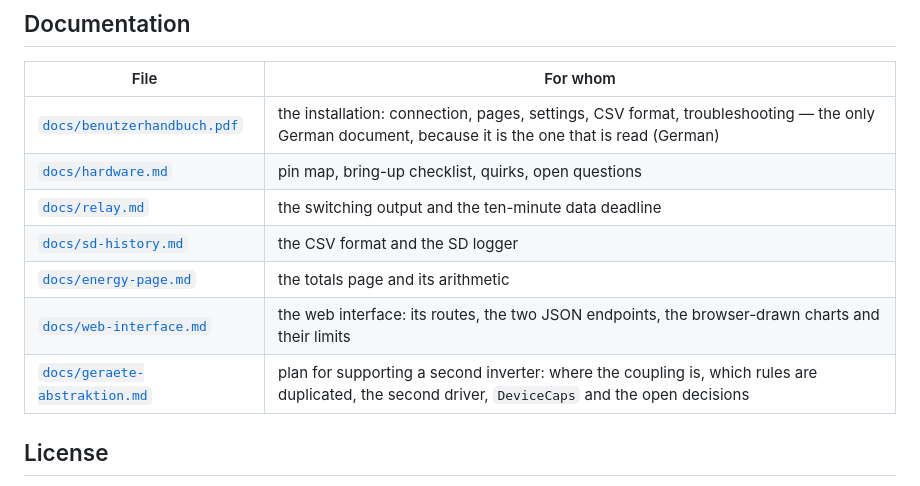
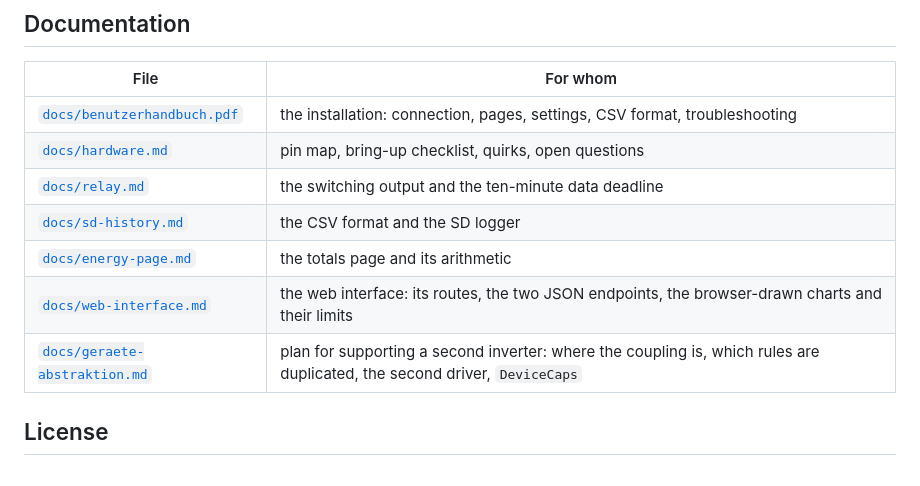
Before and after one commit to fboor/rct-panel, a Markdown page: README.md, the part around the change. Drawn GitHub-style.

Commit message:
readme: the documentation table lists and nothing else
Every row now says what is in the file and stops. Two carried a sentence after the list.
The handbook's row explained at some length why it is the one German document, and the
Geraete-Abstraktion's row ended on "and the open decisions" - which is not a section of
that file. There is no "offen", no "Entscheidung" and no question left open anywhere in
it; the heading list ends at "What came after".

```diff
--- a/README.md
+++ b/README.md
@@ -73,13 +73,13 @@ the board.
 
 | File | For whom |
 |---|---|
-| [`docs/benutzerhandbuch.pdf`](docs/benutzerhandbuch.pdf) | the installation: connection, pages, settings, CSV format, troubleshooting — the only German document, because it is the one that is read (German) |
+| [`docs/benutzerhandbuch.pdf`](docs/benutzerhandbuch.pdf) | the installation: connection, pages, settings, CSV format, troubleshooting |
 | [`docs/hardware.md`](docs/hardware.md) | pin map, bring-up checklist, quirks, open questions |
 | [`docs/relay.md`](docs/relay.md) | the switching output and the ten-minute data deadline |
 | [`docs/sd-history.md`](docs/sd-history.md) | the CSV format and the SD logger |
 | [`docs/energy-page.md`](docs/energy-page.md) | the totals page and its arithmetic |
 | [`docs/web-interface.md`](docs/web-interface.md) | the web interface: its routes, the two JSON endpoints, the browser-drawn charts and their limits |
-| [`docs/geraete-abstraktion.md`](docs/geraete-abstraktion.md) | plan for supporting a second inverter: where the coupling is, which rules are duplicated, the second driver, `DeviceCaps` and the open decisions |
+| [`docs/geraete-abstraktion.md`](docs/geraete-abstraktion.md) | plan for supporting a second inverter: where the coupling is, which rules are duplicated, the second driver, `DeviceCaps` |
 
 ## License
 
```
